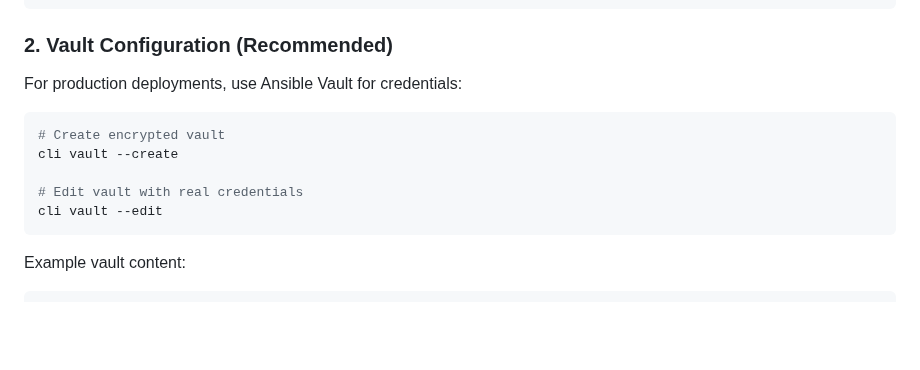
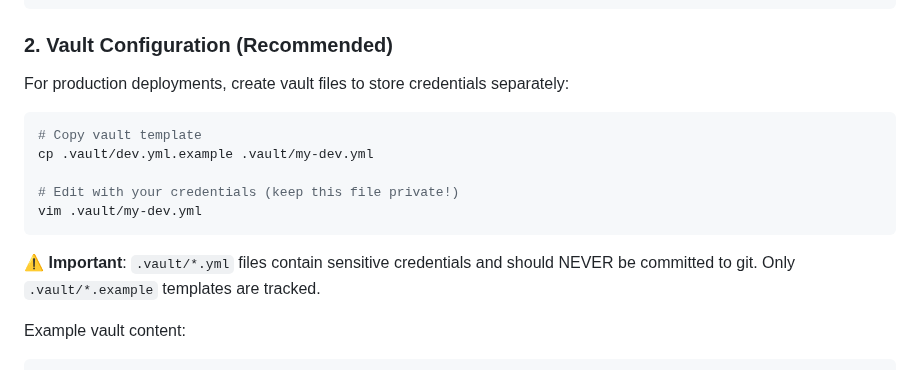
Before and after one commit to un33k/ansible-cloudy, a Markdown page: README.md, the part around the change. Drawn GitHub-style; blank space fills up the shorter version.

Commit message:
Remove misleading vault CLI commands and clarify vault file usage
Updated README.md to remove references to non-existent vault CLI commands
(cli vault --create, cli vault --edit) and clarified that .vault/*.yml
files are manually managed configuration files that should be kept private.

🤖 Generated with [Claude Code](https://claude.ai/code)

Co-Authored-By: Claude <noreply@anthropic.com>

````diff
--- a/README.md
+++ b/README.md
@@ -167,14 +167,16 @@ all:
 ```
 
 ### 2. Vault Configuration (Recommended)
-For production deployments, use Ansible Vault for credentials:
+For production deployments, create vault files to store credentials separately:
 ```bash
-# Create encrypted vault
-cli vault --create
+# Copy vault template
+cp .vault/dev.yml.example .vault/my-dev.yml
 
-# Edit vault with real credentials
-cli vault --edit
+# Edit with your credentials (keep this file private!)
+vim .vault/my-dev.yml
 ```
+
+**⚠️ Important**: `.vault/*.yml` files contain sensitive credentials and should NEVER be committed to git. Only `.vault/*.example` templates are tracked.
 
 Example vault content:
 ```yaml
````
